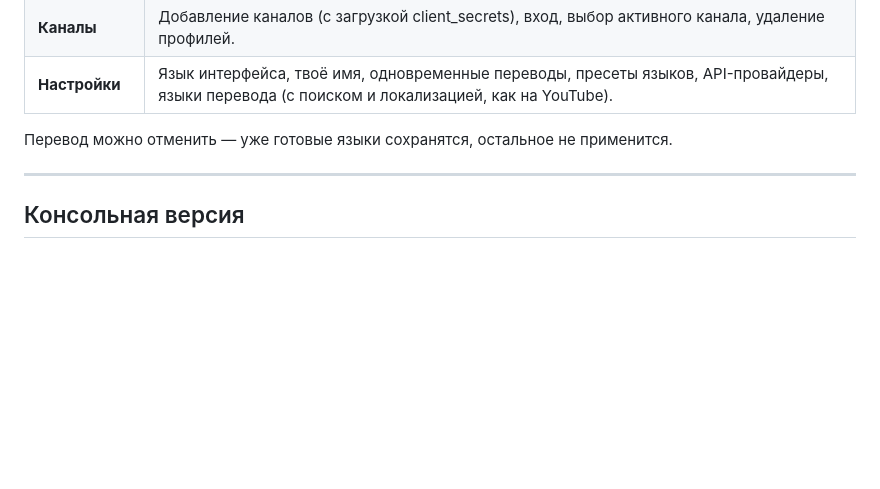
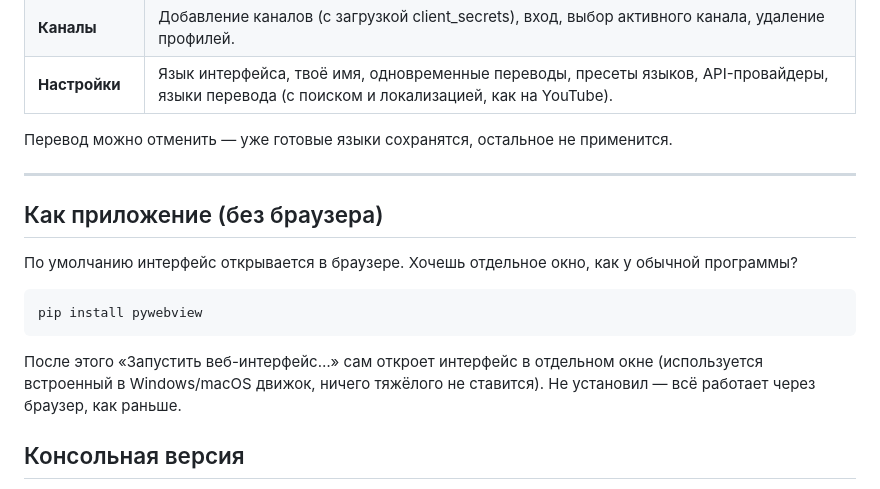
Before and after one commit to ErrorGone-YT/youtube-metadata-translator, a Markdown page: README.md, the part around the change. Rendered like a GitHub page; blank space fills up the shorter version.

````diff
--- a/README.md
+++ b/README.md
@@ -139,6 +139,16 @@ pip install -r requirements.txt
 
 ---
 
+## Как приложение (без браузера)
+
+По умолчанию интерфейс открывается в браузере. Хочешь отдельное окно, как у обычной программы?
+
+```
+pip install pywebview
+```
+
+После этого «Запустить веб-интерфейс…» сам откроет интерфейс в отдельном окне (используется встроенный в Windows/macOS движок, ничего тяжёлого не ставится). Не установил — всё работает через браузер, как раньше.
+
 ## Консольная версия
 
 Любишь терминал? **«Запустить (Windows).cmd»** / **«Запустить (Mac).command»** запускают классическую консольную версию — тот же движок и те же данные.
````
Also changed, not shown: README.uk.md (+10 -0 lines).
